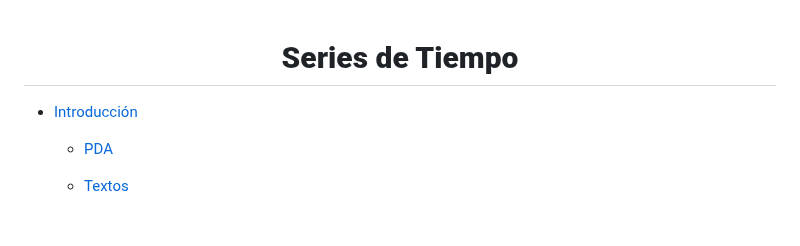
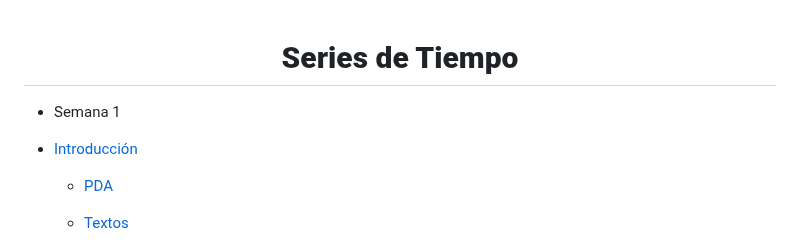
Before and after one commit to Wilsonsr/Series-de-Tiempo, a Markdown page: README.md, the part around the change. GitHub-like rendering; blank space fills up the shorter version.

```diff
--- a/README.md
+++ b/README.md
@@ -4,10 +4,8 @@
 
 </div>
 
-
+- Semana 1
 - <a href="https://github.com/Wilsonsr/Series-de-Tiempo/blob/main/CUADERNOS/presentacion.Rmd"> Introducción </a>
-
-
 
 
     + <a href="https://docs.google.com/document/d/1dfSlLBAIoffRO-MCypsF8Ca9EYLQogzw/edit?usp=sharing&ouid=111401641962812428858&rtpof=true&sd=true"> PDA </a>
```
